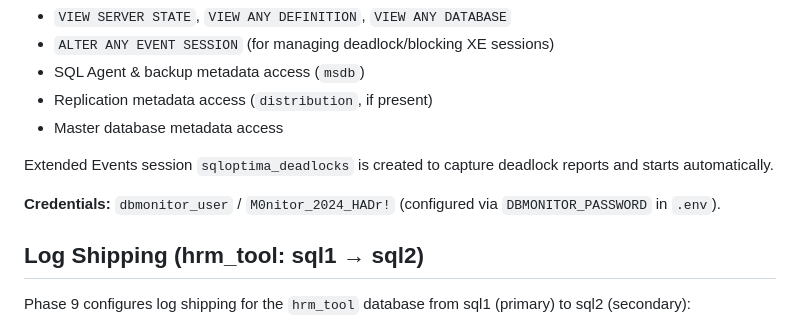
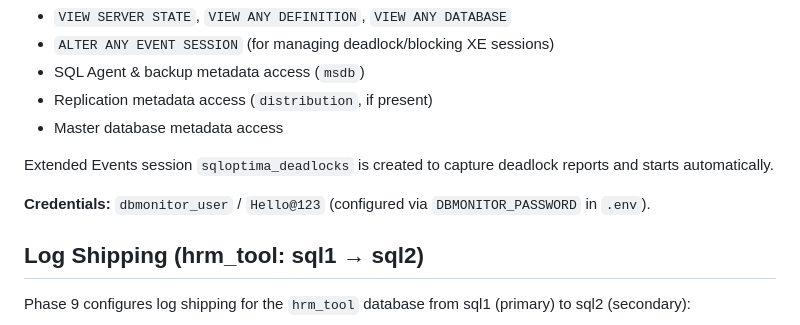
Before and after one commit to rsharma155/sqlserver_postgres_ha_cluster, a Markdown page: SQL_Server_HA_Docker/README.md, the part around the change. Rendered like a GitHub page.

Commit message:
docs: update DBMONITOR_PASSWORD documentation

```diff
--- a/SQL_Server_HA_Docker/README.md
+++ b/SQL_Server_HA_Docker/README.md
@@ -203,7 +203,7 @@ Phase 8 creates a dedicated `dbmonitor_user` login with minimal required permiss
 
 Extended Events session `sqloptima_deadlocks` is created to capture deadlock reports and starts automatically.
 
-**Credentials:** `dbmonitor_user` / `M0nitor_2024_HADr!` (configured via `DBMONITOR_PASSWORD` in `.env`).
+**Credentials:** `dbmonitor_user` / `Hello@123` (configured via `DBMONITOR_PASSWORD` in `.env`).
 
 ## Log Shipping (hrm_tool: sql1 → sql2)
 
```
